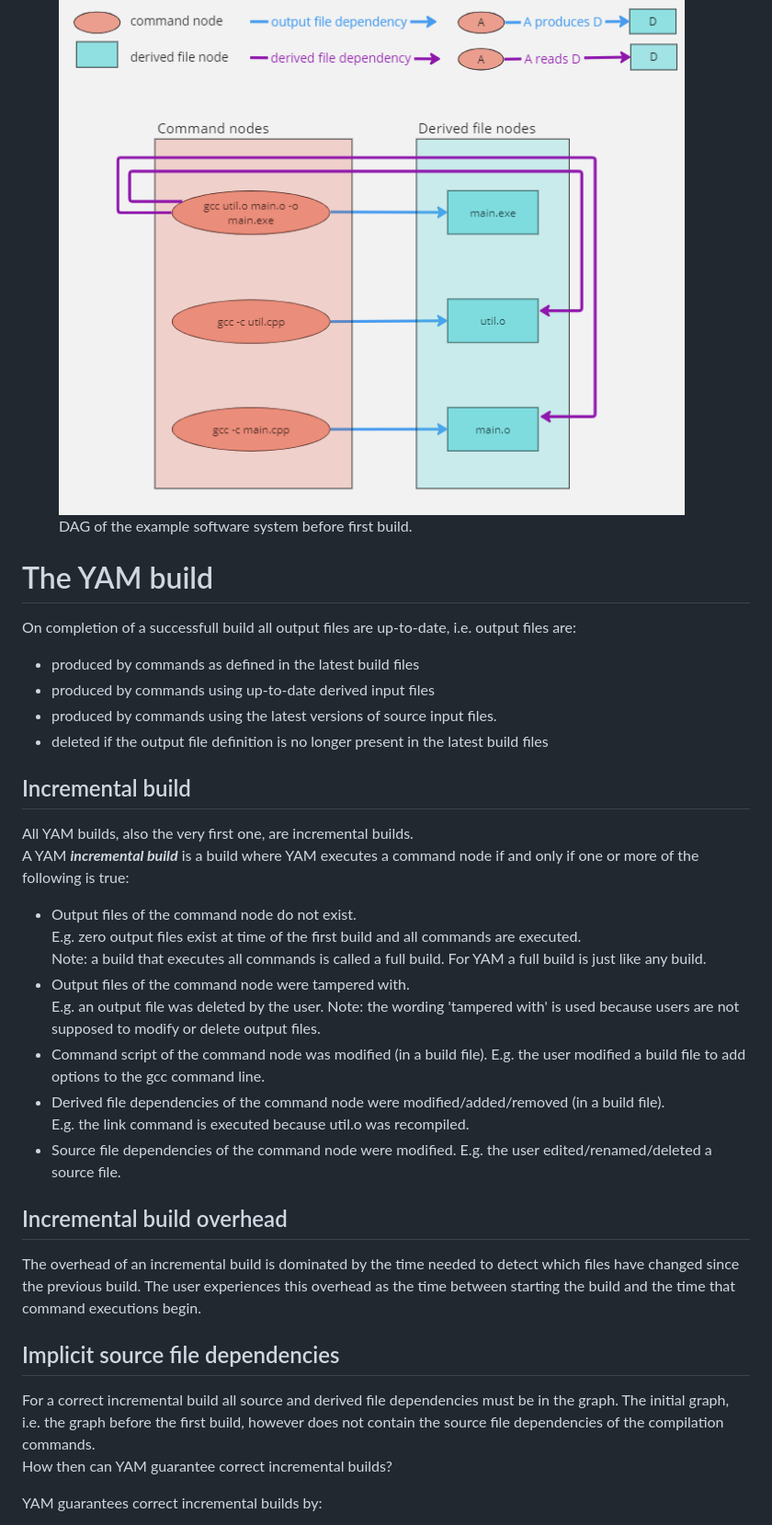
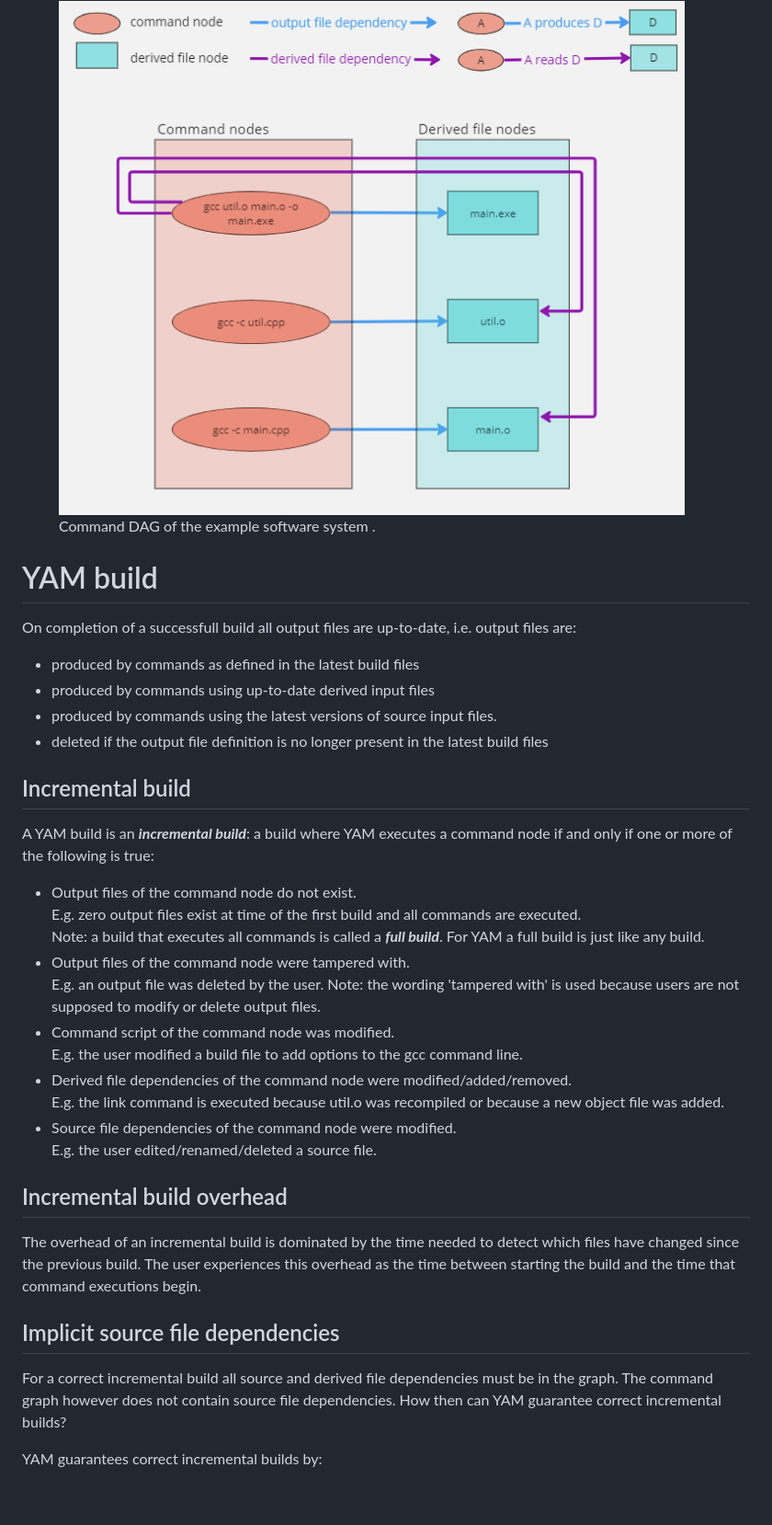
Before and after one commit to peterpjaspers/yet-another-make, a Markdown page: doc/design_overview.md, the part around the change printed below. Shown: that part at 92% size. GitHub-like rendering; blank space fills up the shorter version.

```diff
--- a/doc/design_overview.md
+++ b/doc/design_overview.md
@@ -148,9 +147,9 @@ For for our example software system the initial DAG looks as follows:
 <figure>
     <img src="DAG_before_build.PNG">
-    <figcaption>DAG of the example software system before first build.</figcaption>
+    <figcaption>Command DAG of the example software system .</figcaption>
 </figure>
 
-# The YAM build
+# YAM build
 
 On completion of a successfull build all output files are up-to-date, i.e. output files are:
 - produced by commands as defined in the latest build files
@@ -160,21 +159,22 @@ On completion of a successfull build all output files are up-to-date, i.e. outpu
 
 ## Incremental build
 
-All YAM builds, also the very first one, are incremental builds.
-A YAM ***incremental build*** is a build where YAM executes a command node if and only if one or more of the following is true:
+A YAM build is an ***incremental build***: a build where YAM executes a command
+node if and only if one or more of the following is true:
 - Output files of the command node do not exist.
   E.g. zero output files exist at time of the first build and all commands are
   executed.
-  Note: a build that executes all commands is called a full build. For YAM a full
+  Note: a build that executes all commands is called a ***full build***. For YAM a full
   build is just like any build.
 - Output files of the command node were tampered with.
   E.g. an output file was deleted by the user.
   Note: the wording 'tampered with' is used because users are not supposed to
   modify or delete output files.
-- Command script of the command node was modified (in a build file).
+- Command script of the command node was modified.
   E.g. the user modified a build file to add options to the gcc command line.
-- Derived file dependencies of the command node were modified/added/removed (in a build file).
-  E.g. the link command is executed because util.o was recompiled.
+- Derived file dependencies of the command node were modified/added/removed.
+  E.g. the link command is executed because util.o was recompiled or because a
+  new object file was added.
 - Source file dependencies of the command node were modified.
   E.g. the user edited/renamed/deleted a source file.
 
@@ -185,10 +185,8 @@ files have changed since the previous build. The user experiences this overhead
 
 ## Implicit source file dependencies
 
-For a correct incremental build all source and derived file dependencies must
-be in the graph. The initial graph, i.e. the graph before the first build,
-however does not contain the source file dependencies of the compilation commands.
-How then can YAM guarantee correct incremental builds?
+For a correct incremental build all source and derived file dependencies must be in
+the graph. The command graph however does not contain source file dependencies. How then can YAM guarantee correct incremental builds?
 
 YAM guarantees correct incremental builds by:
 - tracing all file access performed by an executing command.
```
Also changed, not shown: other parts of doc/design_overview.md (+38 -42 lines).
